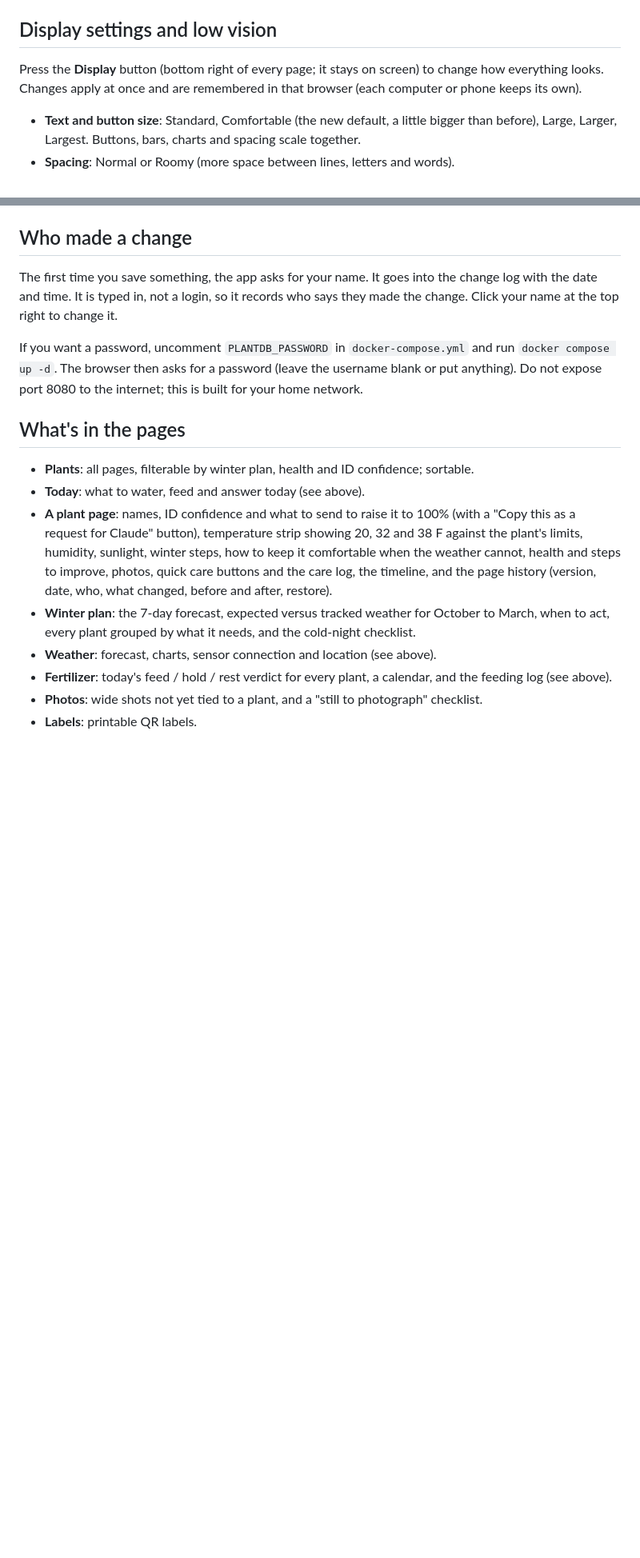
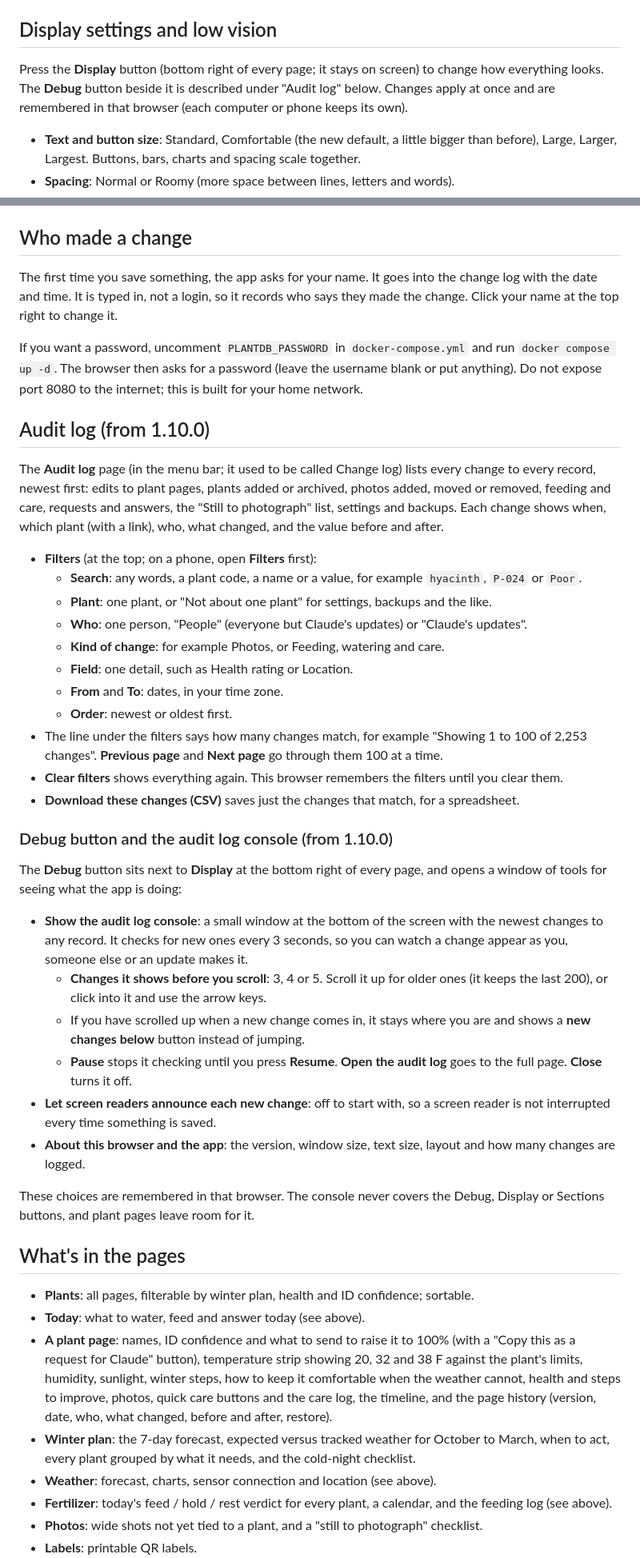
Before and after one commit to LibertyPrime8675309/plant-monitor, a Markdown page: README.md, 2 parts joined by grey strips. Shown at 80% size. Rendered like a GitHub page; blank space fills up the shorter version.

```diff
--- a/README.md
+++ b/README.md
@@ -167,7 +167,7 @@ If the version in the app is older than the newest zip in your folder, that upda
 
 ## Display settings and low vision
 
-Press the **Display** button (bottom right of every page; it stays on screen) to change how everything looks. Changes apply at once and are remembered in that browser (each computer or phone keeps its own).
+Press the **Display** button (bottom right of every page; it stays on screen) to change how everything looks. The **Debug** button beside it is described under "Audit log" below. Changes apply at once and are remembered in that browser (each computer or phone keeps its own).
 
 - **Text and button size**: Standard, Comfortable (the new default, a little bigger than before), Large, Larger, Largest. Buttons, bars, charts and spacing scale together.
 - **Spacing**: Normal or Roomy (more space between lines, letters and words).
@@ -457,6 +457,35 @@ The first time you save something, the app asks for your name. It goes into the
 
 If you want a password, uncomment `PLANTDB_PASSWORD` in `docker-compose.yml` and run `docker compose up -d`. The browser then asks for a password (leave the username blank or put anything). Do not expose port 8080 to the internet; this is built for your home network.
 
+## Audit log (from 1.10.0)
+
+The **Audit log** page (in the menu bar; it used to be called Change log) lists every change to every record, newest first: edits to plant pages, plants added or archived, photos added, moved or removed, feeding and care, requests and answers, the "Still to photograph" list, settings and backups. Each change shows when, which plant (with a link), who, what changed, and the value before and after.
+
+- **Filters** (at the top; on a phone, open **Filters** first):
+  - **Search**: any words, a plant code, a name or a value, for example `hyacinth`, `P-024` or `Poor`.
+  - **Plant**: one plant, or "Not about one plant" for settings, backups and the like.
+  - **Who**: one person, "People" (everyone but Claude's updates) or "Claude's updates".
+  - **Kind of change**: for example Photos, or Feeding, watering and care.
+  - **Field**: one detail, such as Health rating or Location.
+  - **From** and **To**: dates, in your time zone.
+  - **Order**: newest or oldest first.
+- The line under the filters says how many changes match, for example "Showing 1 to 100 of 2,253 changes". **Previous page** and **Next page** go through them 100 at a time.
+- **Clear filters** shows everything again. This browser remembers the filters until you clear them.
+- **Download these changes (CSV)** saves just the changes that match, for a spreadsheet.
+
+### Debug button and the audit log console (from 1.10.0)
+
+The **Debug** button sits next to **Display** at the bottom right of every page, and opens a window of tools for seeing what the app is doing:
+
+- **Show the audit log console**: a small window at the bottom of the screen with the newest changes to any record. It checks for new ones every 3 seconds, so you can watch a change appear as you, someone else or an update makes it.
+  - **Changes it shows before you scroll**: 3, 4 or 5. Scroll it up for older ones (it keeps the last 200), or click into it and use the arrow keys.
+  - If you have scrolled up when a new change comes in, it stays where you are and shows a **new changes below** button instead of jumping.
+  - **Pause** stops it checking until you press **Resume**. **Open the audit log** goes to the full page. **Close** turns it off.
+- **Let screen readers announce each new change**: off to start with, so a screen reader is not interrupted every time something is saved.
+- **About this browser and the app**: the version, window size, text size, layout and how many changes are logged.
+
+These choices are remembered in that browser. The console never covers the Debug, Display or Sections buttons, and plant pages leave room for it.
+
 ## What's in the pages
 
 - **Plants**: all pages, filterable by winter plan, health and ID confidence; sortable.
```
Also changed, not shown: other parts of README.md (+4 -4 lines), CHANGELOG.md (+12 -0 lines), docs/ARCHITECTURE.md (+4 -2 lines), docs/prototypes/audit-log.md (added, +41 -0 lines), docs/prototypes/audit-log/1-audit-page.jpg (added), docs/prototypes/audit-log/2-filtered.jpg (added), docs/prototypes/audit-log/3-debug-window.jpg (added), docs/prototypes/audit-log/4-console.jpg (added), docs/prototypes/audit-log/5-phone-console.jpg (added), docs/prototypes/audit-log/6-phone-page.jpg (added), 8 other files.
